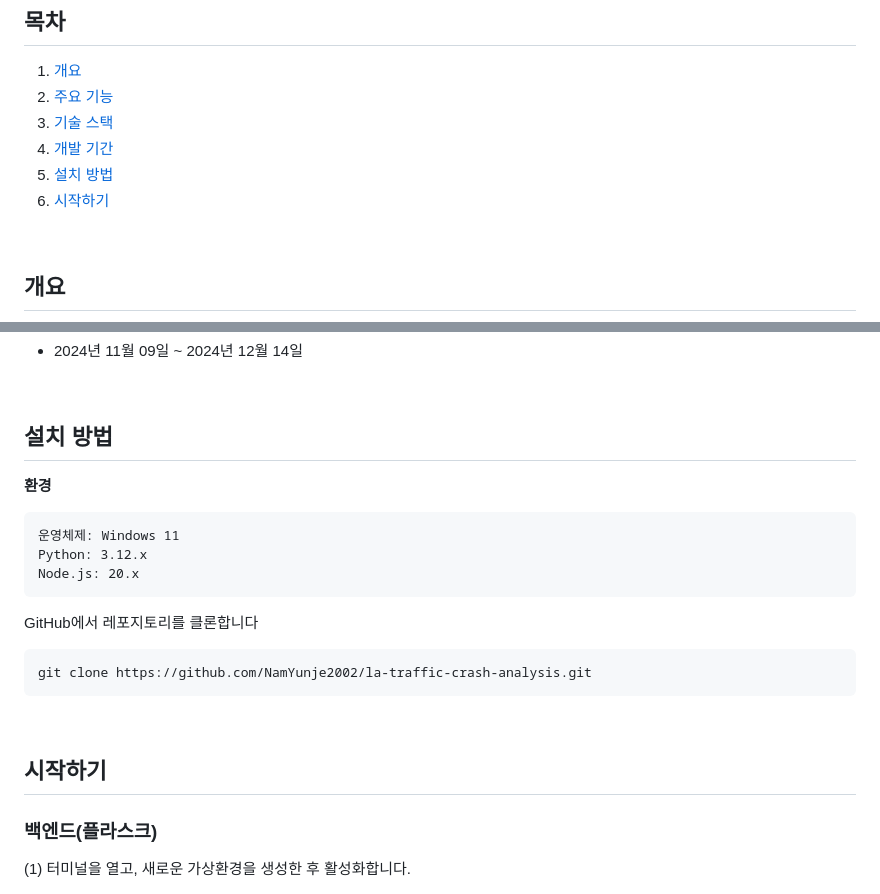
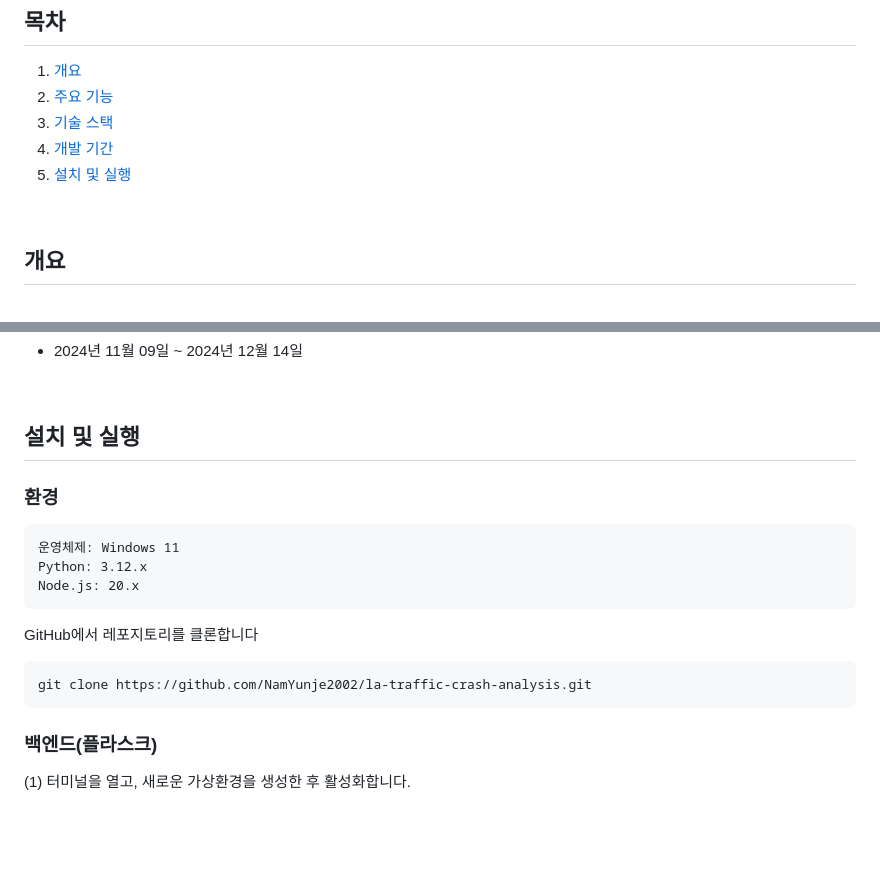
Before and after one commit to NamYunje2002/la-traffic-crash-analysis, a Markdown page: README.md, 2 parts joined by grey strips. Rendered like a GitHub page; blank space fills up the shorter version.

Commit message:
'README.md' 수정

````diff
--- a/README.md
+++ b/README.md
@@ -10,8 +10,7 @@
 2. [주요 기능](#주요-기능)
 3. [기술 스택](#기술-스택)
 4. [개발 기간](#개발-기간)
-5. [설치 방법](#설치-방법)
-6. [시작하기](#시작하기)
+5. [설치 및 실행](#설치-및-실행)
 
 <br>
 
@@ -57,9 +56,9 @@
 
 <br>
 
-## 설치 방법
+## 설치 및 실행
 
-**환경**
+### 환경
 
 ```
 운영체제: Windows 11
@@ -72,10 +71,6 @@ GitHub에서 레포지토리를 클론합니다
 ```bash
 git clone https://github.com/NamYunje2002/la-traffic-crash-analysis.git
 ```
-
-<br>
-
-## 시작하기
 
 ### 백엔드(플라스크)
 
````
Also changed, not shown: other parts of README.md (+0 -1 lines).
